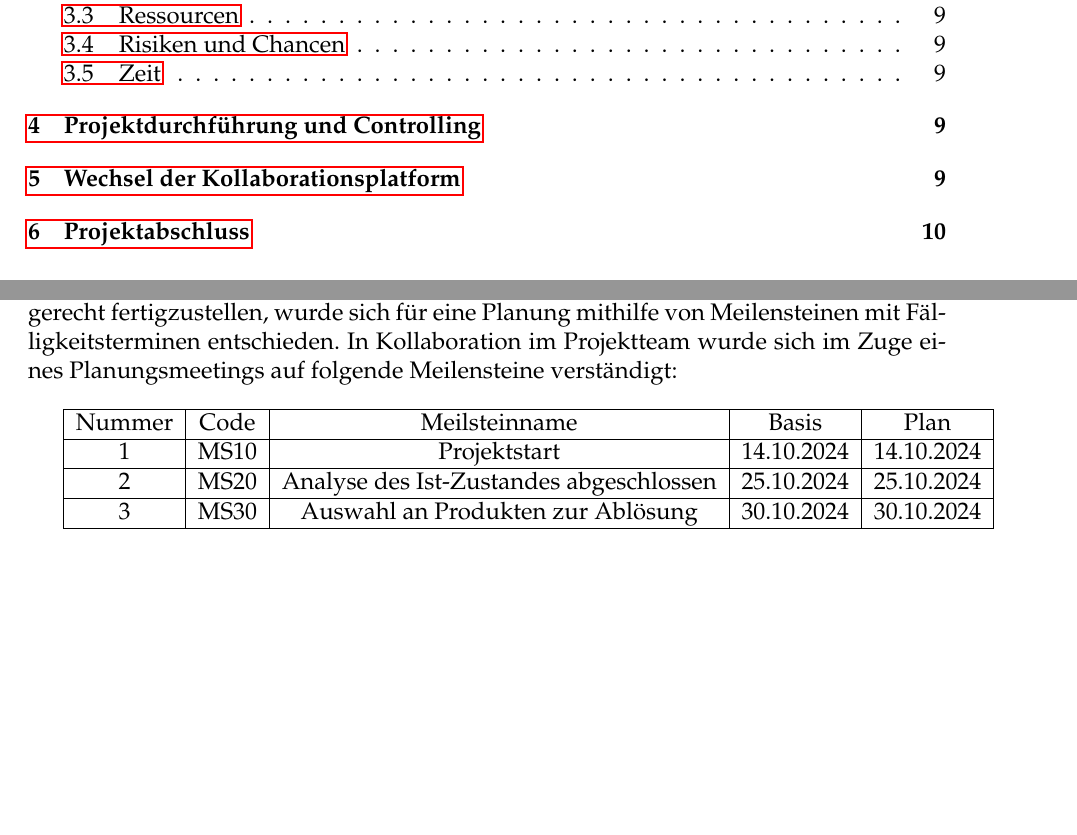
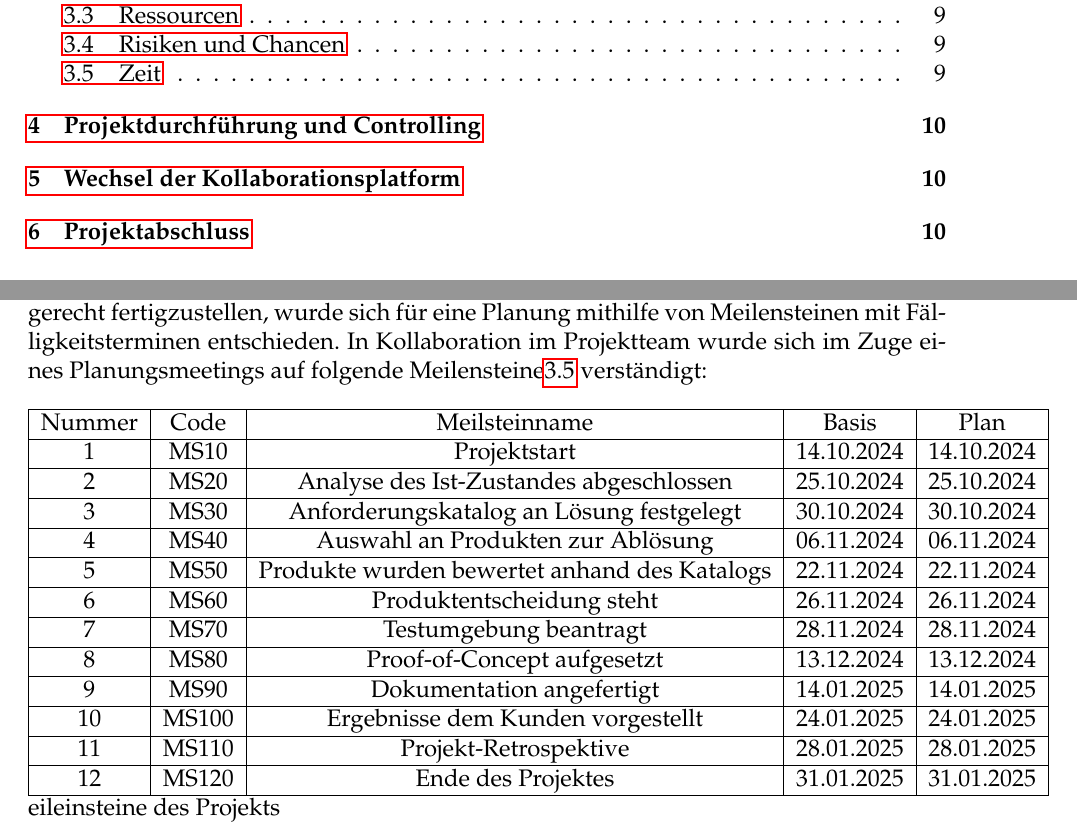
Before and after one commit to Lachstec/bachelorprojekt, a LaTeX thesis (Latex/ThesisDJ.tex): two parts of pages 3 and 13 of 15, joined at a grey line, cut so that both start at the same text, the shorter picture padded with empty space. Compiled offline with pdfLaTeX.

Commit message:
update main document and stakeholder matrix

```diff
--- a/Latex/ThesisDJ.tex
+++ b/Latex/ThesisDJ.tex
@@ -186,9 +187,30 @@ Fälligkeitsterminen entschieden. In Kollaboration im Projektteam wurde sich im
   \hline
   2 & MS20 & Analyse des Ist-Zustandes abgeschlossen & 25.10.2024 & 25.10.2024 \\
   \hline
-  3 & MS30 & Auswahl an Produkten zur Ablösung & 30.10.2024 & 30.10.2024 \\
+  3 & MS30 & Anforderungskatalog an Lösung festgelegt & 30.10.2024 & 30.10.2024 \\
+  \hline
+  4 & MS40 & Auswahl an Produkten zur Ablösung & 06.11.2024 & 06.11.2024 \\
+  \hline
+  5 & MS50 & Produkte wurden bewertet anhand des Katalogs & 22.11.2024 & 22.11.2024 \\
+  \hline
+  6 & MS60 & Produktentscheidung steht & 26.11.2024 & 26.11.2024 \\
+  \hline
+  7 & MS70 & Testumgebung beantragt & 28.11.2024 & 28.11.2024 \\
+  \hline
+  8 & MS80 & Proof-of-Concept aufgesetzt & 13.12.2024 & 13.12.2024 \\
+  \hline
+  9 & MS90 & Dokumentation angefertigt & 14.01.2025 & 14.01.2025 \\
+  \hline
+  10 & MS100 & Ergebnisse dem Kunden vorgestellt & 24.01.2025 & 24.01.2025 \\
+  \hline
+  11 & MS110 & Projekt-Retrospektive & 28.01.2025 & 28.01.2025 \\
+  \hline
+  12 & MS120 & Ende des Projektes & 31.01.2025 & 31.01.2025 \\
   \hline
 \end{tabular}
+  \caption Meileinsteine des Projekts
+  \label{tab:milestones}
+\end{centering}
 
 \section{Projektdurchführung und Controlling}
 
```
Also changed, not shown: Latex/Stakeholdermatrix.pdf, Latex/ThesisDJ.tex (3 more changed lines).
